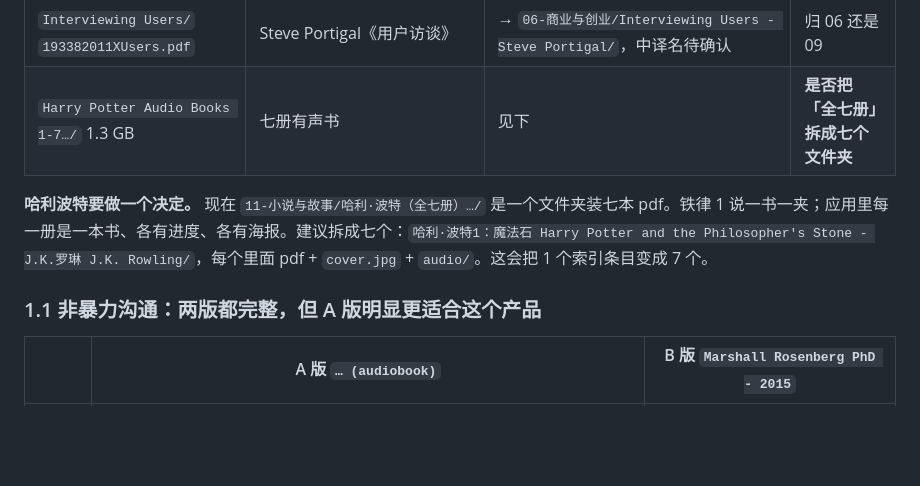
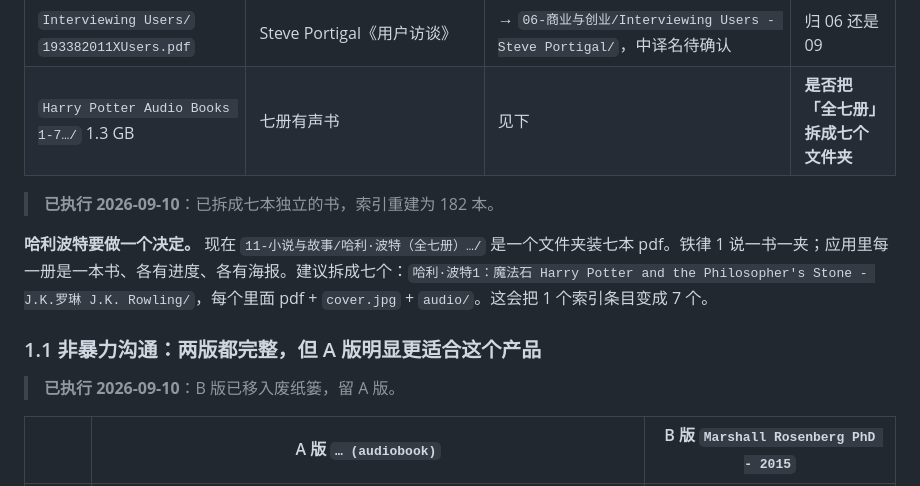
Before and after one commit to GabrielPower1969/ebook-audiobook-connector, a Markdown page: docs/merge-plan.md, the part around the change. Drawn GitHub-style; blank space fills up the shorter version.

```diff
--- a/docs/merge-plan.md
+++ b/docs/merge-plan.md
@@ -46,9 +46,13 @@ flowgt-ebook/                 一个仓库，私有
 | `Interviewing Users/` `193382011XUsers.pdf` | Steve Portigal《用户访谈》 | → `06-商业与创业/Interviewing Users - Steve Portigal/`，中译名待确认 | 归 06 还是 09 |
 | `Harry Potter Audio Books 1-7…/` 1.3 GB | 七册有声书 | 见下 | **是否把「全七册」拆成七个文件夹** |
 
+> **已执行 2026-09-10**：已拆成七本独立的书，索引重建为 182 本。
+
 **哈利波特要做一个决定。** 现在 `11-小说与故事/哈利·波特（全七册）…/` 是一个文件夹装七本 pdf。铁律 1 说一书一夹；应用里每一册是一本书、各有进度、各有海报。建议拆成七个：`哈利·波特1：魔法石 Harry Potter and the Philosopher's Stone - J.K.罗琳 J.K. Rowling/`，每个里面 pdf + `cover.jpg` + `audio/`。这会把 1 个索引条目变成 7 个。
 
 ### 1.1 非暴力沟通：两版都完整，但 A 版明显更适合这个产品
+
+> **已执行 2026-09-10**：B 版已移入废纸篓，留 A 版。
 
 | | A 版 `… (audiobook)` | B 版 `Marshall Rosenberg PhD - 2015` |
 |---|---|---|
```
Also changed, not shown: docs/status.md (+82 -10 lines).
